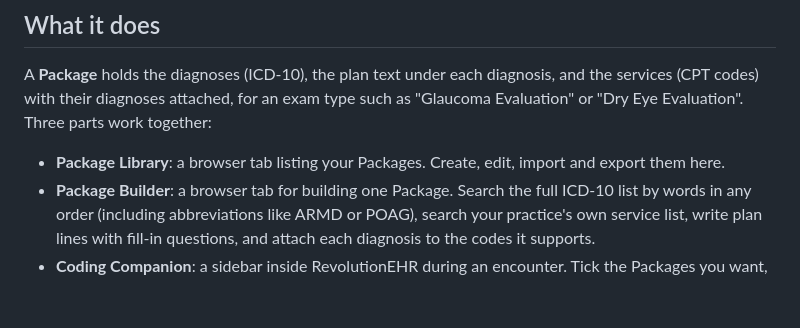
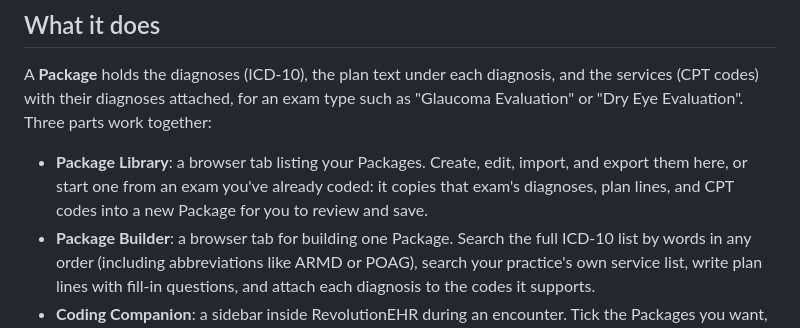
Before and after one commit to drnickearls/coding-companion, a Markdown page: README.md, the part around the change. Rendered like a GitHub page; blank space fills up the shorter version.

Commit message:
README: Package from an exam in the Library bullet

```diff
--- a/README.md
+++ b/README.md
@@ -8,7 +8,7 @@ It is an independent tool by Dr. Earls Optometry Tools, in a private beta. It is
 
 A **Package** holds the diagnoses (ICD-10), the plan text under each diagnosis, and the services (CPT codes) with their diagnoses attached, for an exam type such as "Glaucoma Evaluation" or "Dry Eye Evaluation". Three parts work together:
 
-- **Package Library**: a browser tab listing your Packages. Create, edit, import and export them here.
+- **Package Library**: a browser tab listing your Packages. Create, edit, import, and export them here, or start one from an exam you've already coded: it copies that exam's diagnoses, plan lines, and CPT codes into a new Package for you to review and save.
 - **Package Builder**: a browser tab for building one Package. Search the full ICD-10 list by words in any order (including abbreviations like ARMD or POAG), search your practice's own service list, write plan lines with fill-in questions, and attach each diagnosis to the codes it supports.
 - **Coding Companion**: a sidebar inside RevolutionEHR during an encounter. Tick the Packages you want, review every code in Coding Preview, then apply them. It also has a quick search for adding a single diagnosis by itself.
 
```
